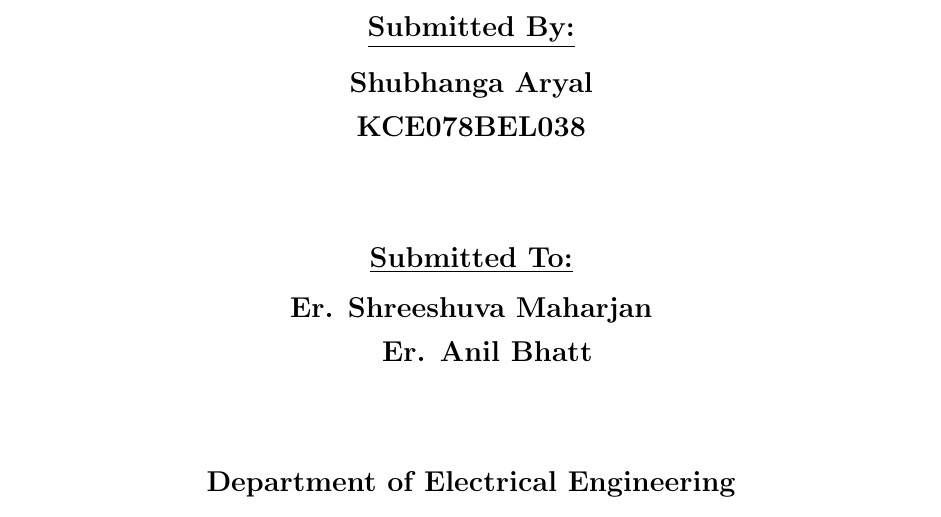
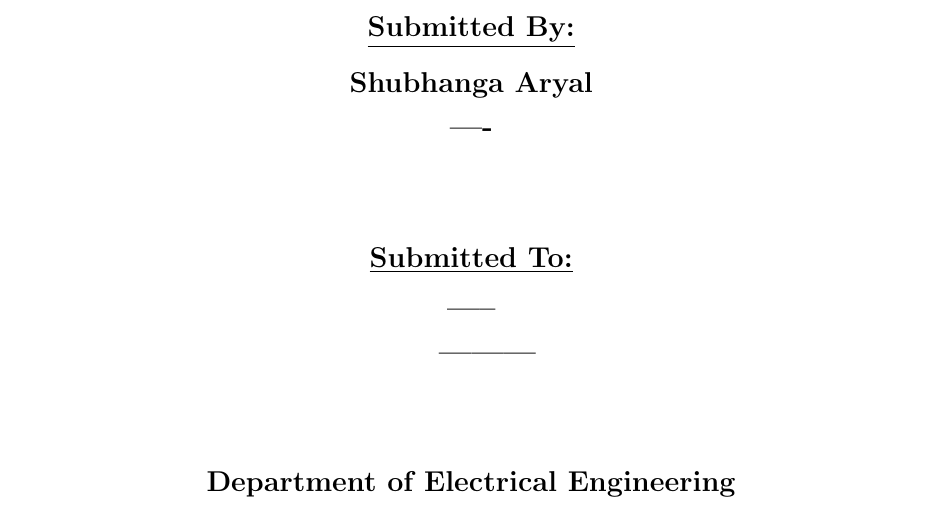
Before and after one commit to rustturf/Transmission-Line-Design-Documentation-and-Files, a LaTeX document (Design.tex): part of page 1 of 16, cut so that both start at the same text. Compiled offline with pdfLaTeX.

Commit message:
prepared for pushing changed the name in cover page and folder design and renamed the tex file and pdf

```diff
--- a/main.tex
+++ b/Design.tex
@@ -45,13 +45,13 @@
 \begin{center}
     \textbf{\Large{\underline{Submitted By:}}}\\[0.4cm]
     \textbf{\Large{Shubhanga Aryal}}\\[0.3cm]
-    \textbf{\Large{KCE078BEL038}}
+    \textbf{\Large{----}}
 \end{center}
 \vspace{1cm}
 \begin{center}
     \textbf{\Large{\underline{Submitted To:}}}\\[0.4cm]
-    \textbf{\Large{Er. Shreeshuva Maharjan}}\\[0.3cm]
-    \textbf{\Large{\ \ \ Er. Anil Bhatt}}
+    \textbf{\Large{-----}}\\[0.3cm]
+    \textbf{\Large{\ \ \ ---------}}
 \end{center}
 \vspace{1cm}
 \begin{center}
```
Also changed, not shown: Design.pdf (added), README.md, main.pdf (deleted).
